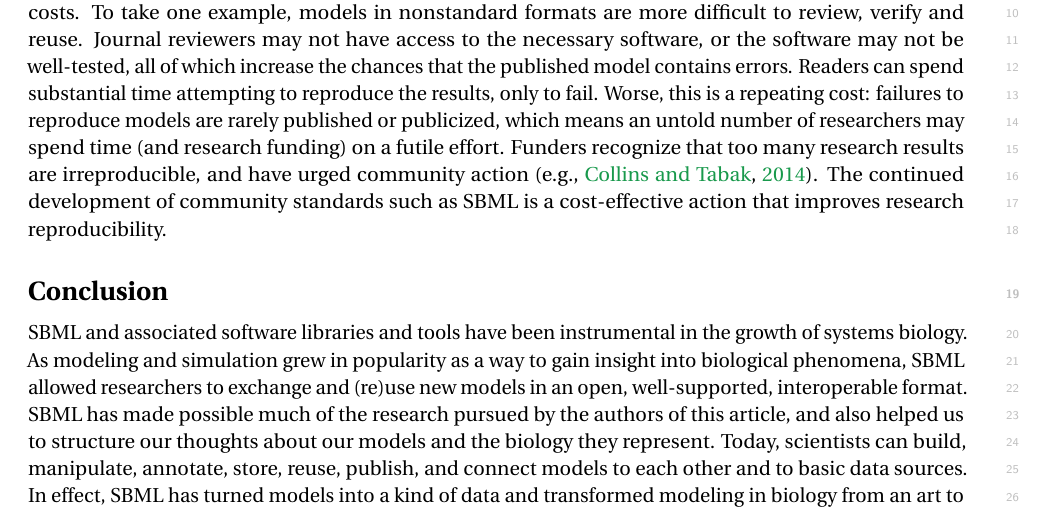
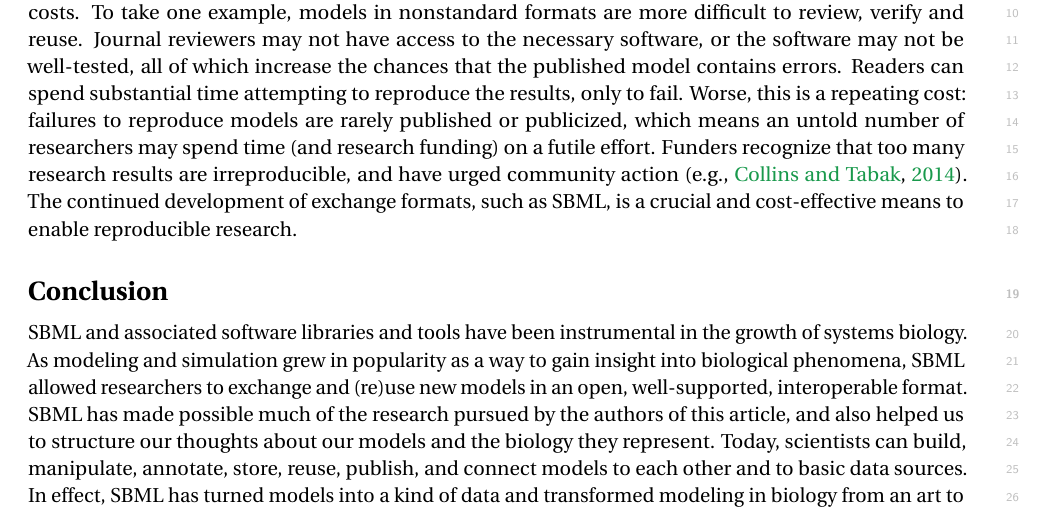
Before and after one commit to sbmlteam/sbml-level-3-paper-overleaf, a LaTeX document (main.tex): part of page 19 of 30, cut so that both start at the same text. Compiled offline with pdfLaTeX.

Commit message:
Edit last sentence again

```diff
--- a/main.tex
+++ b/main.tex
@@ -512,7 +512,7 @@ Besides the technical challenges, social and cultural challenges also exist for
 
 In addition, usability of standard formats depends crucially on their implementation in software tools, and motivating this work is another challenge for SBML.  A pivotal factor for the success of SBML has been the extensive software ecosystem, which provides relatively easy import and export of SBML from popular software systems.  However, implementing full SBML compatibility in software is not a simple matter, and problems with compatibility in the software ecosystem can be a significant source of frustration.  Improving the software requires continuous investment in tool development.
 
-That, in turn, is related to a final challenge: obtaining and maintaining funding.  By virtue of not being a native format of any particular software tool, a format such as SBML may require extra work to define by consensus, and then again for developers to implement in software---and still, it will lag behind the leading edge of research because exchange formats only become important after more than one software system has something to exchange.  Funders may wonder whether the resources, time and effort spent on standards development would not be better applied to other goals.  However, these costs must be weighed against the costs to a whole research field of \emph{not} having standards---and there are many such costs.  To take one example, models in nonstandard formats are more difficult to review, verify and reuse.  Journal reviewers may not have access to the necessary software, or the software may not be well-tested, all of which increase the chances that the published model contains errors.  Readers can spend substantial time attempting to reproduce the results, only to fail.  Worse, this is a repeating cost: failures to reproduce models are rarely published or publicized, which means an untold number of researchers may spend time (and research funding) on a futile effort.  Funders recognize that too many research results are irreproducible, and have urged community action~\citep[e.g.,][]{Collins2014policy}.  The continued development of community standards such as SBML is a cost-effective action that improves research reproducibility.
+That, in turn, is related to a final challenge: obtaining and maintaining funding.  By virtue of not being a native format of any particular software tool, a format such as SBML may require extra work to define by consensus, and then again for developers to implement in software---and still, it will lag behind the leading edge of research because exchange formats only become important after more than one software system has something to exchange.  Funders may wonder whether the resources, time and effort spent on standards development would not be better applied to other goals.  However, these costs must be weighed against the costs to a whole research field of \emph{not} having standards---and there are many such costs.  To take one example, models in nonstandard formats are more difficult to review, verify and reuse.  Journal reviewers may not have access to the necessary software, or the software may not be well-tested, all of which increase the chances that the published model contains errors.  Readers can spend substantial time attempting to reproduce the results, only to fail.  Worse, this is a repeating cost: failures to reproduce models are rarely published or publicized, which means an untold number of researchers may spend time (and research funding) on a futile effort.  Funders recognize that too many research results are irreproducible, and have urged community action~\citep[e.g.,][]{Collins2014policy}.  The continued development of exchange formats, such as SBML, is a crucial and cost-effective means to enable reproducible research.
 
 
 % ======================================================================
```
